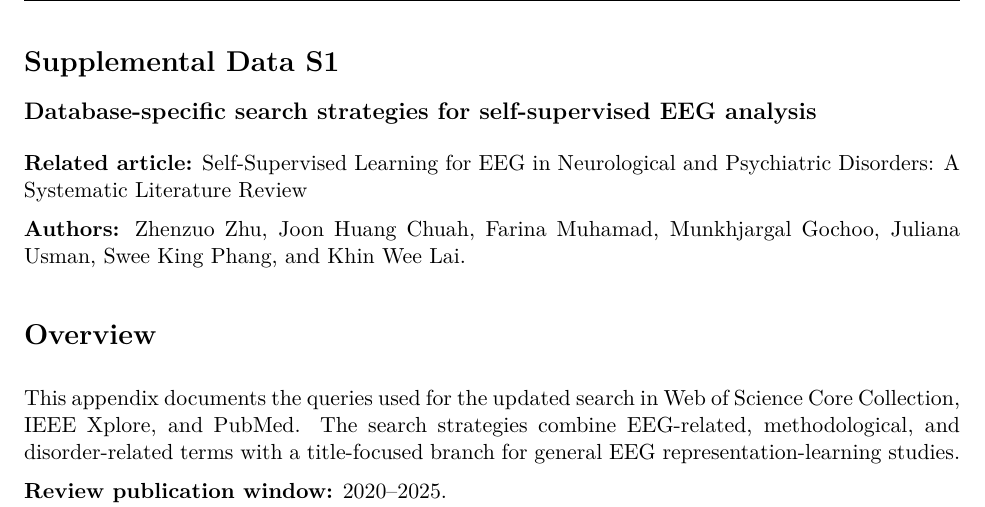
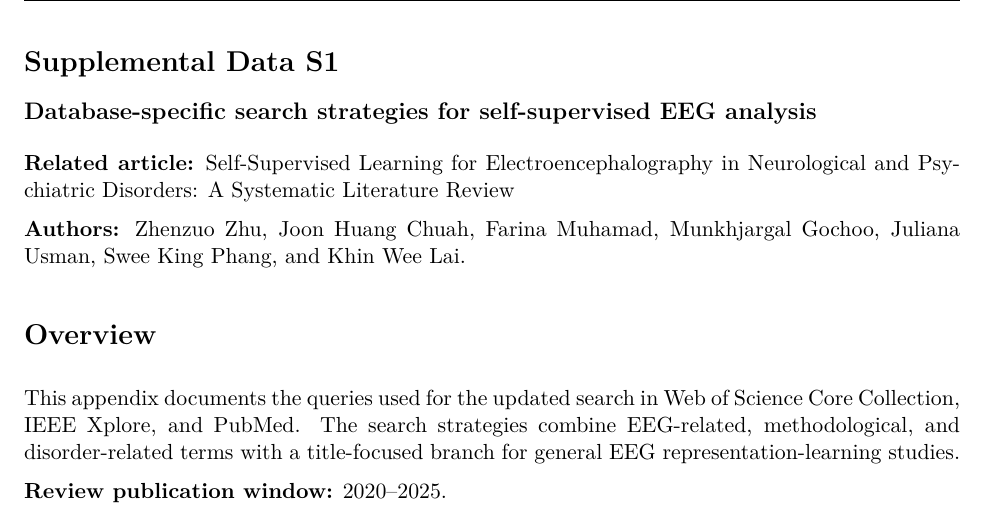
Before and after one commit to Peacefuldoge/eeg-ssl-systematic-review, a LaTeX document (Supplemental_Files/Supplemental_Data_S1_Search_Strategies.tex): part of page 1 of 5, cut so that both start at the same text. Compiled offline with pdfLaTeX.

Commit message:
Update manuscript title in README and Data S1; refresh S1 and S5 PDFs

```diff
--- a/Supplemental_Files/Supplemental_Data_S1_Search_Strategies.tex
+++ b/Supplemental_Files/Supplemental_Data_S1_Search_Strategies.tex
@@ -17,7 +17,7 @@
 \vspace{4pt}
 {\large\bfseries Database-specific search strategies for self-supervised EEG analysis\par}
 \vspace{6pt}
-\textbf{Related article:} Self-Supervised Learning for EEG in Neurological and Psychiatric Disorders: A Systematic Literature Review
+\textbf{Related article:} Self-Supervised Learning for Electroencephalography in Neurological and Psychiatric Disorders: A Systematic Literature Review
 
 \textbf{Authors:} Zhenzuo Zhu, Joon Huang Chuah, Farina Muhamad, Munkhjargal Gochoo, Juliana Usman, Swee King Phang, and Khin Wee Lai.
 
```
Also changed, not shown: README.md, Supplemental_Files/Supplemental_Data_S1_Search_Strategies.pdf, Supplemental_Files/Supplemental_Data_S5_PRISMA_2020_checklist.pdf.
